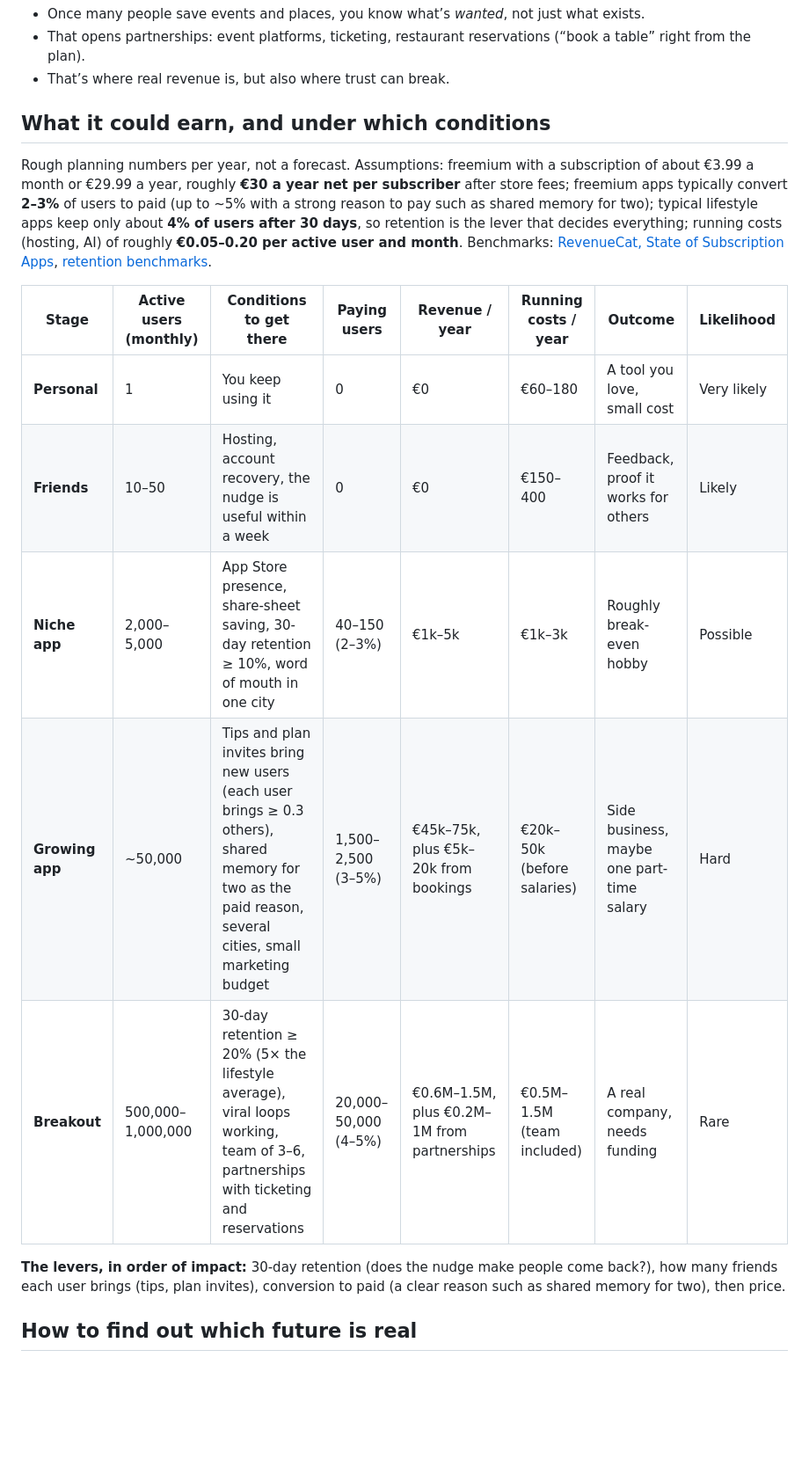
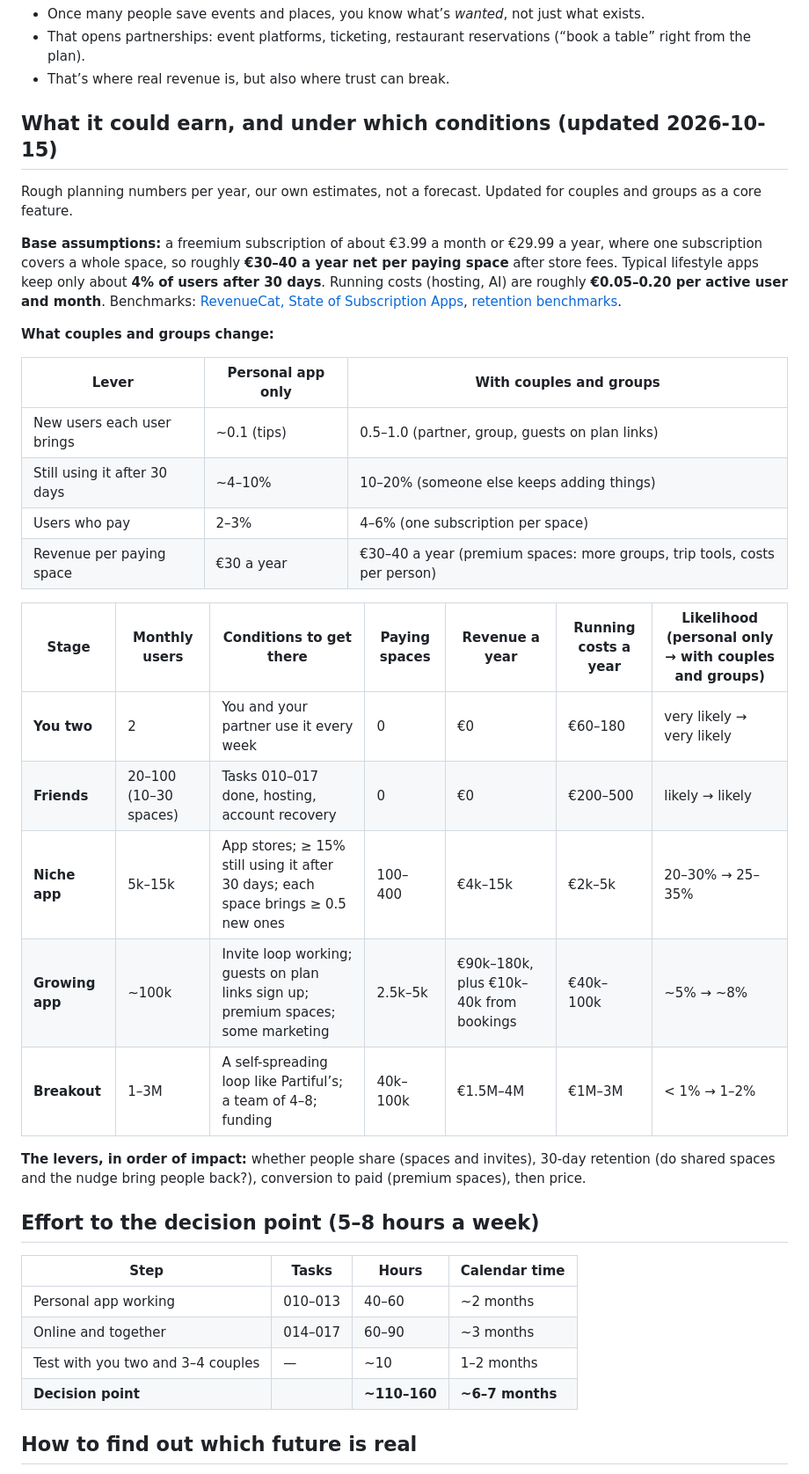
Before and after one commit to BaZom/IdeaMemory, a Markdown page: docs/vision.md, the part around one of its changes. Shown at 88% size. GitHub-like rendering; blank space fills up the shorter version.

Commit message:
Update the vision numbers and record where we are
Vision: earnings matrix for couples and groups, effort to the decision
point, the four numbers that decide it, risks. Roadmap: a short status
section with the next task.

Co-Authored-By: Claude Opus 5.5 <noreply@anthropic.com>

```diff
--- a/docs/vision.md
+++ b/docs/vision.md
@@ -26,19 +26,39 @@ It grows from features that are useful *and* spread on their own:
 - That opens partnerships: event platforms, ticketing, restaurant reservations (“book a table” right from the plan).
 - That’s where real revenue is, but also where trust can break.
 
-## What it could earn, and under which conditions
+## What it could earn, and under which conditions (updated 2026-10-15)
 
-Rough planning numbers per year, not a forecast. Assumptions: freemium with a subscription of about €3.99 a month or €29.99 a year, roughly **€30 a year net per subscriber** after store fees; freemium apps typically convert **2–3%** of users to paid (up to ~5% with a strong reason to pay such as shared memory for two); typical lifestyle apps keep only about **4% of users after 30 days**, so retention is the lever that decides everything; running costs (hosting, AI) of roughly **€0.05–0.20 per active user and month**. Benchmarks: [RevenueCat, State of Subscription Apps](https://www.revenuecat.com/state-of-subscription-apps-2025), [retention benchmarks](https://enable3.io/blog/app-retention-benchmarks-2025).
+Rough planning numbers per year, our own estimates, not a forecast. Updated for couples and groups as a core feature.
 
-| Stage | Active users (monthly) | Conditions to get there | Paying users | Revenue / year | Running costs / year | Outcome | Likelihood |
-| --- | --- | --- | --- | --- | --- | --- | --- |
-| **Personal** | 1 | You keep using it | 0 | €0 | €60–180 | A tool you love, small cost | Very likely |
-| **Friends** | 10–50 | Hosting, account recovery, the nudge is useful within a week | 0 | €0 | €150–400 | Feedback, proof it works for others | Likely |
-| **Niche app** | 2,000–5,000 | App Store presence, share-sheet saving, 30-day retention ≥ 10%, word of mouth in one city | 40–150 (2–3%) | €1k–5k | €1k–3k | Roughly break-even hobby | Possible |
-| **Growing app** | ~50,000 | Tips and plan invites bring new users (each user brings ≥ 0.3 others), shared memory for two as the paid reason, several cities, small marketing budget | 1,500–2,500 (3–5%) | €45k–75k, plus €5k–20k from bookings | €20k–50k (before salaries) | Side business, maybe one part-time salary | Hard |
-| **Breakout** | 500,000–1,000,000 | 30-day retention ≥ 20% (5× the lifestyle average), viral loops working, team of 3–6, partnerships with ticketing and reservations | 20,000–50,000 (4–5%) | €0.6M–1.5M, plus €0.2M–1M from partnerships | €0.5M–1.5M (team included) | A real company, needs funding | Rare |
+**Base assumptions:** a freemium subscription of about €3.99 a month or €29.99 a year, where one subscription covers a whole space, so roughly **€30–40 a year net per paying space** after store fees. Typical lifestyle apps keep only about **4% of users after 30 days**. Running costs (hosting, AI) are roughly **€0.05–0.20 per active user and month**. Benchmarks: [RevenueCat, State of Subscription Apps](https://www.revenuecat.com/state-of-subscription-apps-2025), [retention benchmarks](https://enable3.io/blog/app-retention-benchmarks-2025).
 
-**The levers, in order of impact:** 30-day retention (does the nudge make people come back?), how many friends each user brings (tips, plan invites), conversion to paid (a clear reason such as shared memory for two), then price.
+**What couples and groups change:**
+
+| Lever | Personal app only | With couples and groups |
+| --- | --- | --- |
+| New users each user brings | ~0.1 (tips) | 0.5–1.0 (partner, group, guests on plan links) |
+| Still using it after 30 days | ~4–10% | 10–20% (someone else keeps adding things) |
+| Users who pay | 2–3% | 4–6% (one subscription per space) |
+| Revenue per paying space | €30 a year | €30–40 a year (premium spaces: more groups, trip tools, costs per person) |
+
+| Stage | Monthly users | Conditions to get there | Paying spaces | Revenue a year | Running costs a year | Likelihood (personal only → with couples and groups) |
+| --- | --- | --- | --- | --- | --- | --- |
+| **You two** | 2 | You and your partner use it every week | 0 | €0 | €60–180 | very likely → very likely |
+| **Friends** | 20–100 (10–30 spaces) | Tasks 010–017 done, hosting, account recovery | 0 | €0 | €200–500 | likely → likely |
+| **Niche app** | 5k–15k | App stores; ≥ 15% still using it after 30 days; each space brings ≥ 0.5 new ones | 100–400 | €4k–15k | €2k–5k | 20–30% → 25–35% |
+| **Growing app** | ~100k | Invite loop working; guests on plan links sign up; premium spaces; some marketing | 2.5k–5k | €90k–180k, plus €10k–40k from bookings | €40k–100k | ~5% → ~8% |
+| **Breakout** | 1–3M | A self-spreading loop like Partiful’s; a team of 4–8; funding | 40k–100k | €1.5M–4M | €1M–3M | < 1% → 1–2% |
+
+**The levers, in order of impact:** whether people share (spaces and invites), 30-day retention (do shared spaces and the nudge bring people back?), conversion to paid (premium spaces), then price.
+
+## Effort to the decision point (5–8 hours a week)
+
+| Step | Tasks | Hours | Calendar time |
+| --- | --- | --- | --- |
+| Personal app working | 010–013 | 40–60 | ~2 months |
+| Online and together | 014–017 | 60–90 | ~3 months |
+| Test with you two and 3–4 couples | — | ~10 | 1–2 months |
+| **Decision point** | | **~110–160** | **~6–7 months** |
 
 ## How to find out which future is real
 
```
Also changed, not shown: other parts of docs/vision.md (+13 -2 lines), docs/roadmap.md (+7 -0 lines).
